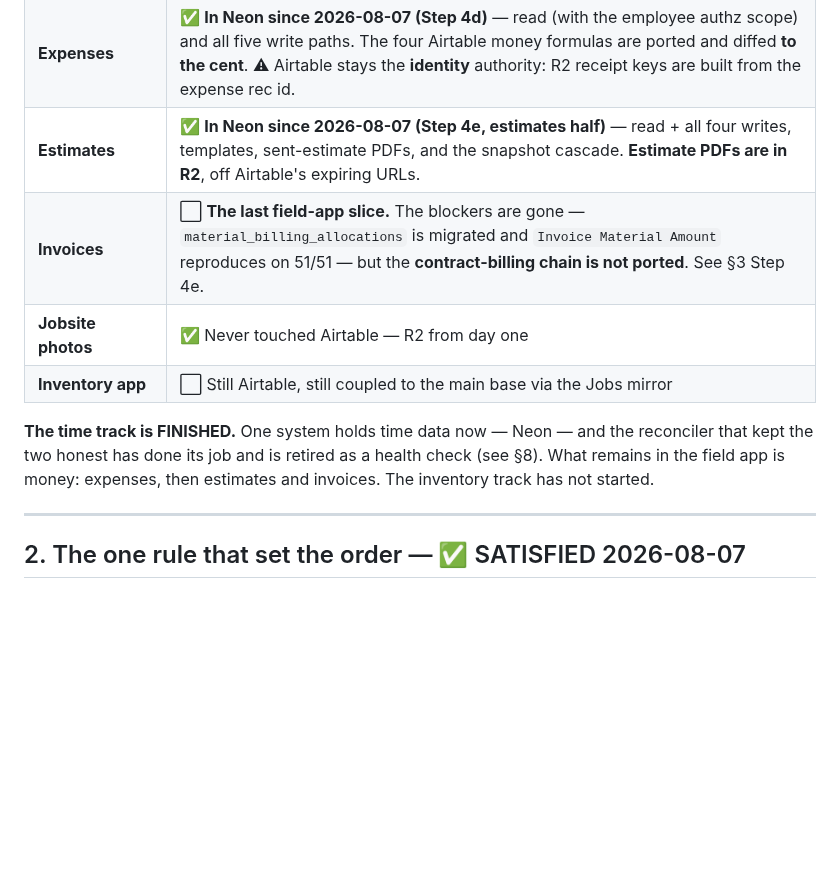
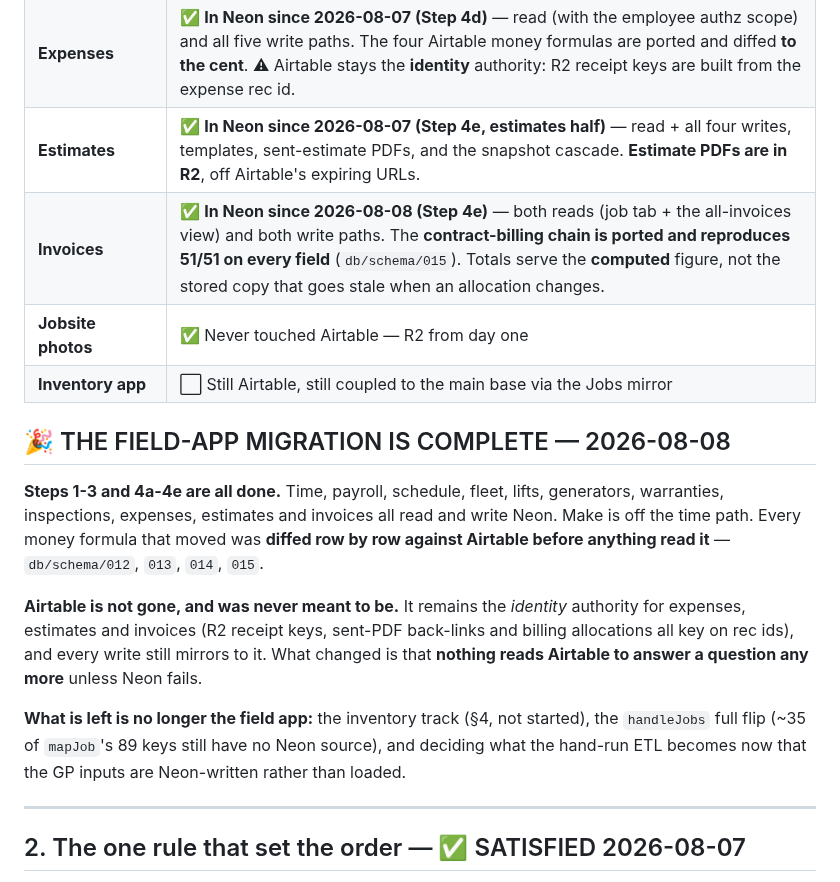
Before and after one commit to ricknee/nee-field-app, a Markdown page: docs/ROADMAP.md, the part around one of its changes. Drawn GitHub-style; blank space fills up the shorter version.

```diff
--- a/docs/ROADMAP.md
+++ b/docs/ROADMAP.md
@@ -22,14 +22,25 @@ read and write it directly, and Make.com is reduced to the handful of jobs only
 | **Generators, Warranties, Inspections** | ✅ **In Neon since 2026-08-07 (Step 4c-1 + 4c-2)** — reads and writes. Commissioning is now **one atomic statement**; you can **edit** a generator instead of re-commissioning it; the Generator pill toggles the tab on. |
 | **Expenses** | ✅ **In Neon since 2026-08-07 (Step 4d)** — read (with the employee authz scope) and all five write paths. The four Airtable money formulas are ported and diffed **to the cent**. ⚠ Airtable stays the **identity** authority: R2 receipt keys are built from the expense rec id. |
 | **Estimates** | ✅ **In Neon since 2026-08-07 (Step 4e, estimates half)** — read + all four writes, templates, sent-estimate PDFs, and the snapshot cascade. **Estimate PDFs are in R2**, off Airtable's expiring URLs. |
-| **Invoices** | ⬜ **The last field-app slice.** The blockers are gone — `material_billing_allocations` is migrated and `Invoice Material Amount` reproduces on 51/51 — but the **contract-billing chain is not ported**. See §3 Step 4e. |
+| **Invoices** | ✅ **In Neon since 2026-08-08 (Step 4e)** — both reads (job tab + the all-invoices view) and both write paths. The **contract-billing chain is ported and reproduces 51/51 on every field** (`db/schema/015`). Totals serve the **computed** figure, not the stored copy that goes stale when an allocation changes. |
 | **Jobsite photos** | ✅ Never touched Airtable — R2 from day one |
 | **Inventory app** | ⬜ Still Airtable, still coupled to the main base via the Jobs mirror |
 
-**The time track is FINISHED.** One system holds time data now — Neon — and the reconciler that
-kept the two honest has done its job and is retired as a health check (see §8). What remains in
-the field app is money: expenses, then estimates and invoices. The inventory track has not
-started.
+## 🎉 THE FIELD-APP MIGRATION IS COMPLETE — 2026-08-08
+
+**Steps 1-3 and 4a-4e are all done.** Time, payroll, schedule, fleet, lifts, generators,
+warranties, inspections, expenses, estimates and invoices all read and write Neon. Make is off
+the time path. Every money formula that moved was **diffed row by row against Airtable before
+anything read it** — `db/schema/012`, `013`, `014`, `015`.
+
+**Airtable is not gone, and was never meant to be.** It remains the *identity* authority for
+expenses, estimates and invoices (R2 receipt keys, sent-PDF back-links and billing allocations
+all key on rec ids), and every write still mirrors to it. What changed is that **nothing reads
+Airtable to answer a question any more** unless Neon fails.
+
+**What is left is no longer the field app:** the inventory track (§4, not started), the
+`handleJobs` full flip (~35 of `mapJob`'s 89 keys still have no Neon source), and deciding what
+the hand-run ETL becomes now that the GP inputs are Neon-written rather than loaded.
 
 ---
 
```
Also changed, not shown: other parts of docs/ROADMAP.md (+20 -12 lines).
